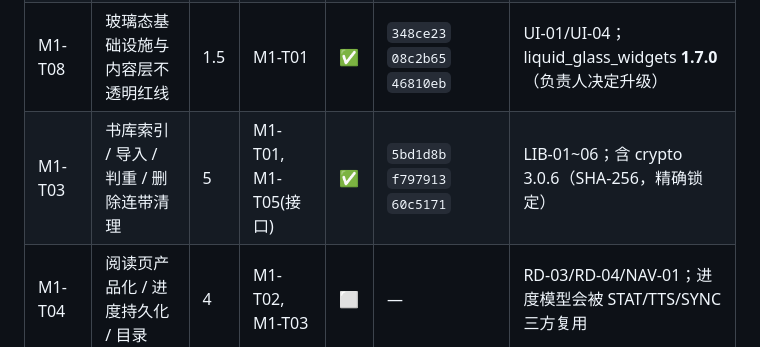
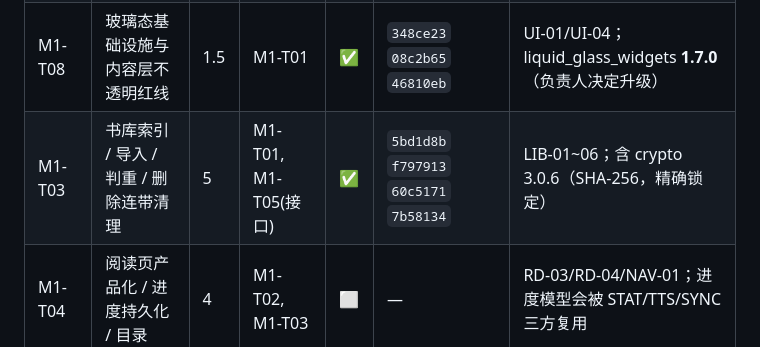
Before and after one commit to yearhe9900/MReader, a Markdown page: docs/进度表.md, the part around the change. Rendered like a GitHub page.

Commit message:
docs: 进度表 M1-T03 补第4个提交 hash

```diff
--- a/docs/进度表.md
+++ b/docs/进度表.md
@@ -36,7 +36,7 @@ M1-T01 ──┬── M1-T02A ──┬── M1-T05 ──┬── M1-T03 ─
 | M1-T02B | TXT 源 + 编码名缝 + 应用接线 | — | M1-T02A | ✅ | `f39deb1` `bd2466d` `0da0c5b` `4c1c849` `be1838f` | TXT 分章照译 TextFile.kt + detectEncodingName + dispose 契约 |
 | M1-T05 | 元数据模型与封面链路 | 4.5 | M1-T01, M1-T02 | ✅ | `c8d06ca` `f168d1d` `e0d9a4c` `8e11ae0` `a153313` `d645fea` `35ed10f` `80bec1d` | META-01~07；含两轮修正批（占位 meta 作者 / 合成封面 LRU + 并发去重） |
 | M1-T08 | 玻璃态基础设施与内容层不透明红线 | 1.5 | M1-T01 | ✅ | `348ce23` `08c2b65` `46810eb` | UI-01/UI-04；liquid_glass_widgets **1.7.0**（负责人决定升级） |
-| M1-T03 | 书库索引 / 导入 / 判重 / 删除连带清理 | 5 | M1-T01, M1-T05(接口) | ✅ | `5bd1d8b` `f797913` `60c5171` | LIB-01~06；含 crypto 3.0.6（SHA-256，精确锁定） |
+| M1-T03 | 书库索引 / 导入 / 判重 / 删除连带清理 | 5 | M1-T01, M1-T05(接口) | ✅ | `5bd1d8b` `f797913` `60c5171` `7b58134` | LIB-01~06；含 crypto 3.0.6（SHA-256，精确锁定） |
 | M1-T04 | 阅读页产品化 / 进度持久化 / 目录 | 4 | M1-T02, M1-T03 | ⬜ | — | RD-03/RD-04/NAV-01；进度模型会被 STAT/TTS/SYNC 三方复用 |
 | M1-T06 | 排版与阅读设置（含位置锚定） | 4.5 | M1-T04 | ⬜ | — | TYP-01~05；位置锚定是 M1 最易低估的一项 |
 | M1-T07 | 性能：isolate / 分段渲染 / 内存收敛 | 2.5 | M1-T02, M1-T04 | ⬜ | — | PERF-01~03；50MB 样本本地生成 |
```
